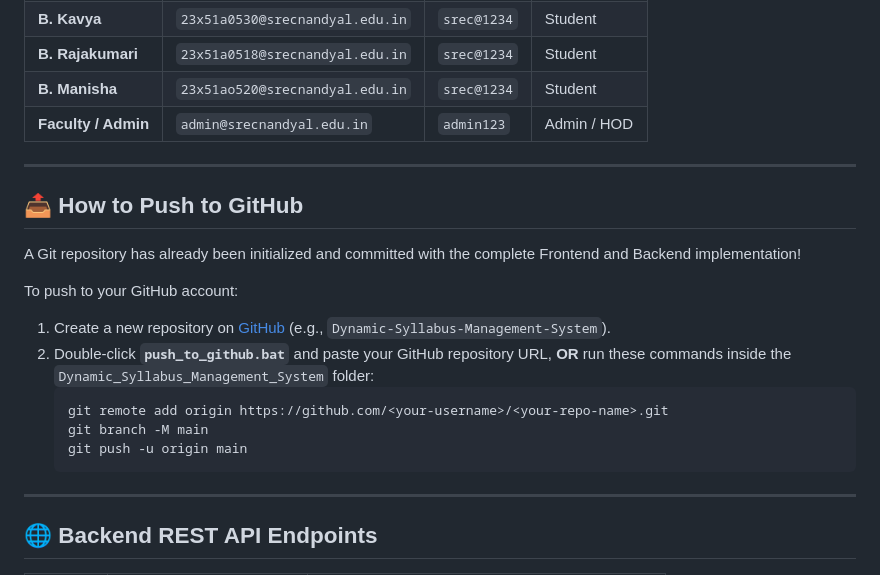
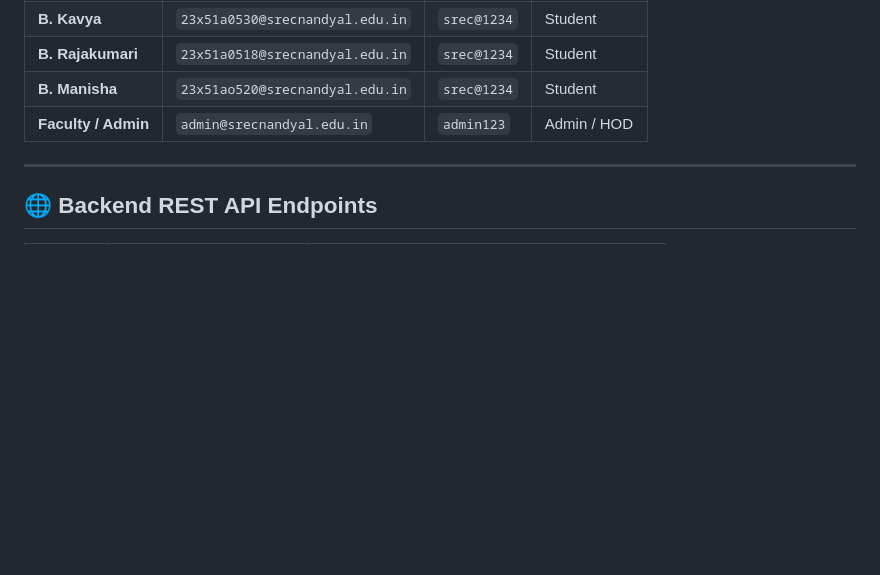
Before and after one commit to Harika3560123/Dynamic-Syllabus-Management-System, a Markdown page: README.md, the part around one of its changes. GitHub-like rendering; blank space fills up the shorter version.

````diff
--- a/README.md
+++ b/README.md
@@ -88,21 +105,6 @@ The SQLite database comes pre-seeded with team members and an administrator acco
 | **B. Rajakumari** | `23x51a0518@srecnandyal.edu.in` | `srec@1234` | Student |
 | **B. Manisha** | `23x51ao520@srecnandyal.edu.in` | `srec@1234` | Student |
 | **Faculty / Admin** | `admin@srecnandyal.edu.in` | `admin123` | Admin / HOD |
-
----
-
-## 📤 How to Push to GitHub
-
-A Git repository has already been initialized and committed with the complete Frontend and Backend implementation!
-
-To push to your GitHub account:
-1. Create a new repository on [GitHub](https://github.com/new) (e.g., `Dynamic-Syllabus-Management-System`).
-2. Double-click **`push_to_github.bat`** and paste your GitHub repository URL, **OR** run these commands inside the `Dynamic_Syllabus_Management_System` folder:
-   ```powershell
-   git remote add origin https://github.com/<your-username>/<your-repo-name>.git
-   git branch -M main
-   git push -u origin main
-   ```
 
 ---
 
````
Also changed, not shown: other parts of README.md (+25 -8 lines).
